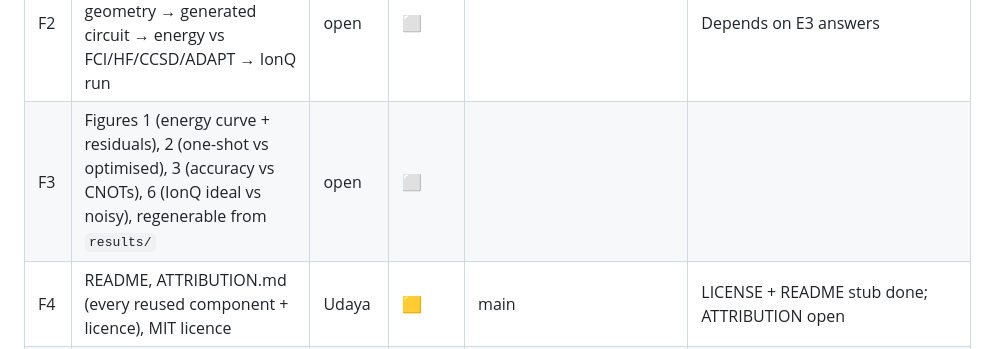
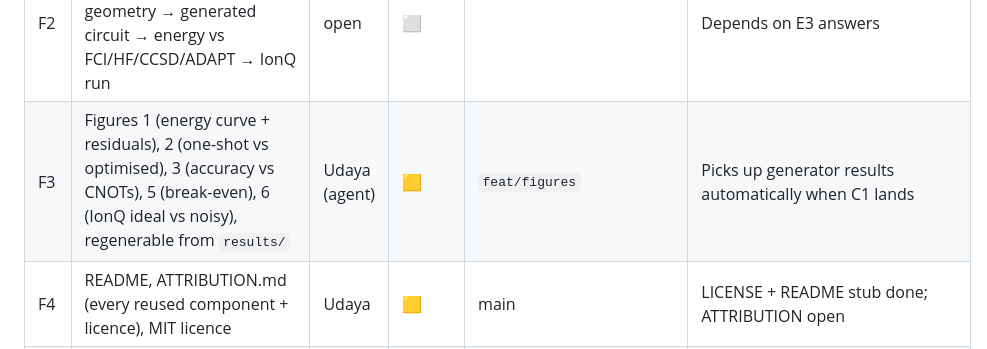
Before and after one commit to EpameinondasDouros/quantinuum-nvidia-pfizer-hpc, a Markdown page: docs/genqai-implementation-plan.md, the part around the change. Drawn GitHub-style.

Commit message:
tracker: claim F3

```diff
--- a/docs/genqai-implementation-plan.md
+++ b/docs/genqai-implementation-plan.md
@@ -29,7 +29,7 @@ Branches: one per task or lane, named `feat/<short-name>`. Only merge to main af
 | E3 | Qollab runtime probe: Qiskit version, can we pip install, is PyTorch there, job/shot limits, noise models | open | ⬜ | | Needs a human logged into Qollab. Blocks F2 design |
 | F1 | Integrate branches to main; one-command end-to-end run (data → teacher → SFT → generate → score → IonQ) | Udaya | ⬜ | | Starts as soon as B2 + C1 land |
 | F2 | Judge-facing Qollab notebook: pick unseen geometry → generated circuit → energy vs FCI/HF/CCSD/ADAPT → IonQ run | open | ⬜ | | Depends on E3 answers |
-| F3 | Figures 1 (energy curve + residuals), 2 (one-shot vs optimised), 3 (accuracy vs CNOTs), 6 (IonQ ideal vs noisy), regenerable from `results/` | open | ⬜ | | |
+| F3 | Figures 1 (energy curve + residuals), 2 (one-shot vs optimised), 3 (accuracy vs CNOTs), 5 (break-even), 6 (IonQ ideal vs noisy), regenerable from `results/` | Udaya (agent) | 🟨 | `feat/figures` | Picks up generator results automatically when C1 lands |
 | F4 | README, ATTRIBUTION.md (every reused component + licence), MIT licence | Udaya | 🟨 | main | LICENSE + README stub done; ATTRIBUTION open |
 | F5 | 150 s video recording a real run | open | ⬜ | | Human task |
 | F6 | Qollab project page, submission before Oct 11 7 PM ET | open | ⬜ | | Human task |
```
